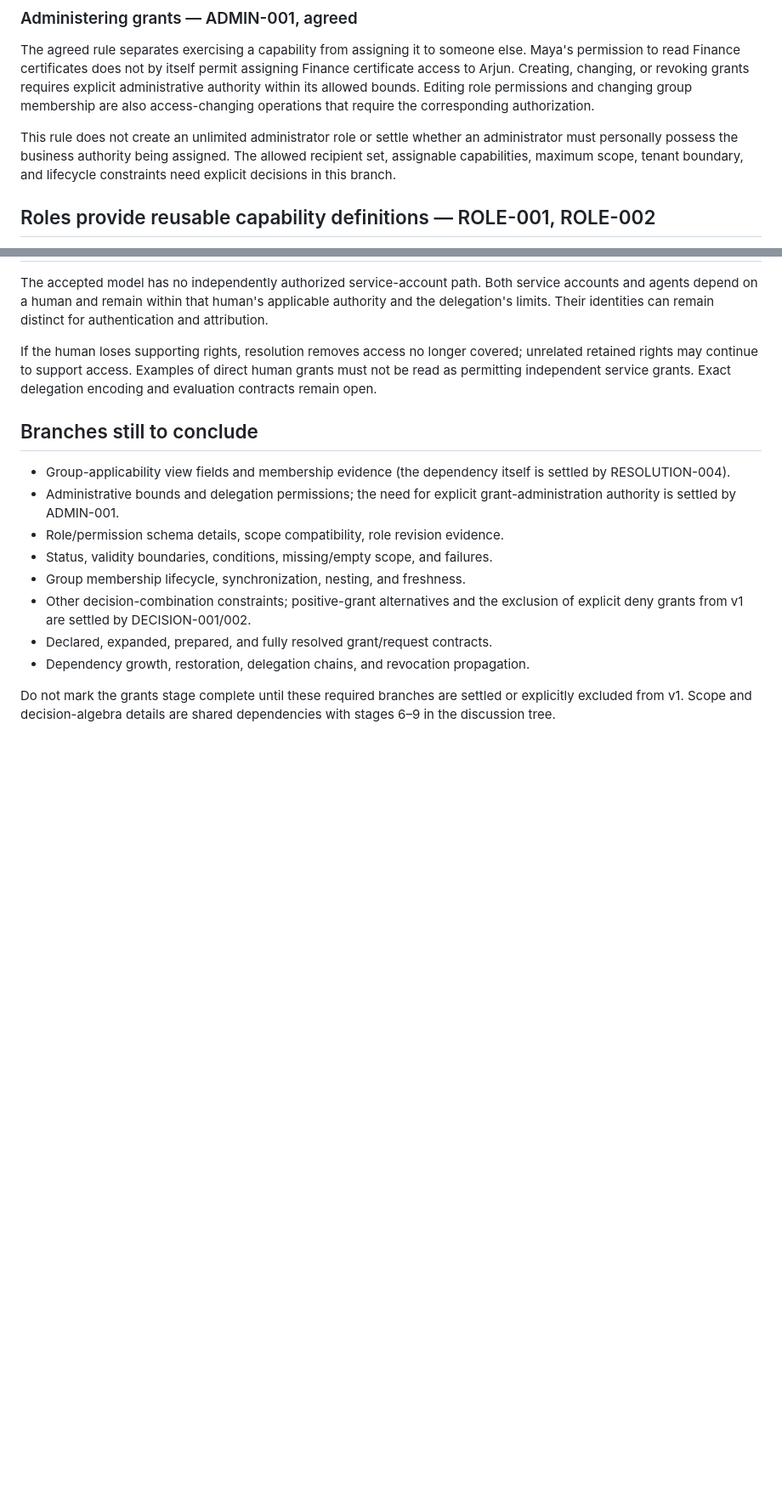
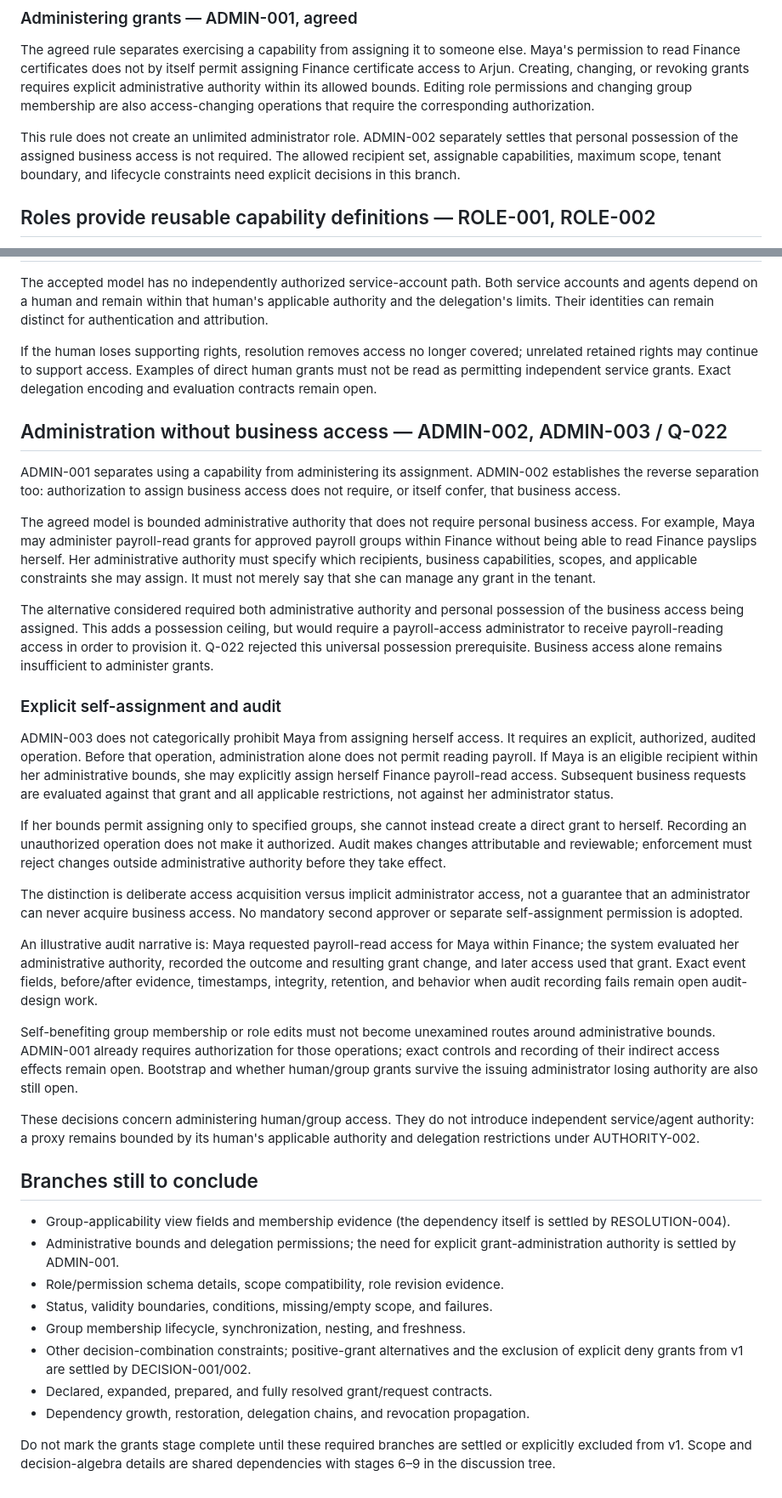
Before and after one commit to agentlabs-poc/agentlabs-permission-scope-lab, a Markdown page: docs/grant-model.md, 2 parts joined by grey strips. Shown at 85% size. Drawn GitHub-style; blank space fills up the shorter version.

Commit message:
docs: separate access administration and audited self-assignment

```diff
--- a/docs/grant-model.md
+++ b/docs/grant-model.md
@@ -166,8 +166,8 @@ revoking grants requires explicit administrative authority within its allowed
 bounds. Editing role permissions and changing group membership are also
 access-changing operations that require the corresponding authorization.
 
-This rule does not create an unlimited administrator role or settle whether
-an administrator must personally possess the business authority being assigned.
+This rule does not create an unlimited administrator role. ADMIN-002 separately
+settles that personal possession of the assigned business access is not required.
 The allowed recipient set, assignable capabilities, maximum scope, tenant
 boundary, and lifecycle constraints need explicit decisions in this branch.
 
@@ -224,6 +224,59 @@ covered; unrelated retained rights may continue to support access. Examples of
 direct human grants must not be read as permitting independent service grants.
 Exact delegation encoding and evaluation contracts remain open.
 
+## Administration without business access — ADMIN-002, ADMIN-003 / Q-022
+
+ADMIN-001 separates using a capability from administering its assignment.
+ADMIN-002 establishes the reverse separation too: authorization to assign
+business access does not require, or itself confer, that business access.
+
+The agreed model is bounded administrative authority that does not
+require personal business access. For example, Maya may administer payroll-read
+grants for approved payroll groups within Finance without being able to read
+Finance payslips herself. Her administrative authority must specify which
+recipients, business capabilities, scopes, and applicable constraints she may
+assign. It must not merely say that she can manage any grant in the tenant.
+
+The alternative considered required both administrative authority and personal possession
+of the business access being assigned. This adds a possession ceiling, but
+would require a payroll-access administrator to receive payroll-reading access
+in order to provision it. Q-022 rejected this universal possession prerequisite.
+Business access alone remains insufficient to administer grants.
+
+### Explicit self-assignment and audit
+
+ADMIN-003 does not categorically prohibit Maya from assigning herself access.
+It requires an explicit, authorized, audited operation. Before that operation,
+administration alone does not permit reading payroll. If Maya is an eligible
+recipient within her administrative bounds, she may explicitly assign herself
+Finance payroll-read access. Subsequent business requests are evaluated against
+that grant and all applicable restrictions, not against her administrator status.
+
+If her bounds permit assigning only to specified groups, she cannot instead
+create a direct grant to herself. Recording an unauthorized operation does not
+make it authorized. Audit makes changes attributable and reviewable; enforcement
+must reject changes outside administrative authority before they take effect.
+
+The distinction is deliberate access acquisition versus implicit administrator
+access, not a guarantee that an administrator can never acquire business access.
+No mandatory second approver or separate self-assignment permission is adopted.
+
+An illustrative audit narrative is: Maya requested payroll-read access for Maya
+within Finance; the system evaluated her administrative authority, recorded the
+outcome and resulting grant change, and later access used that grant. Exact
+event fields, before/after evidence, timestamps, integrity, retention, and
+behavior when audit recording fails remain open audit-design work.
+
+Self-benefiting group membership or role edits must not become unexamined routes
+around administrative bounds. ADMIN-001 already requires authorization for those
+operations; exact controls and recording of their indirect access effects remain
+open. Bootstrap and whether human/group grants survive the issuing administrator
+losing authority are also still open.
+
+These decisions concern administering human/group access. They do not introduce
+independent service/agent authority: a proxy remains bounded by its human's
+applicable authority and delegation restrictions under AUTHORITY-002.
+
 ## Branches still to conclude
 
 - Group-applicability view fields and membership evidence (the dependency itself
```
Also changed, not shown: docs/discussion-tree.md (+5 -1 lines), docs/handbook-roadmap.md (+12 -5 lines).
